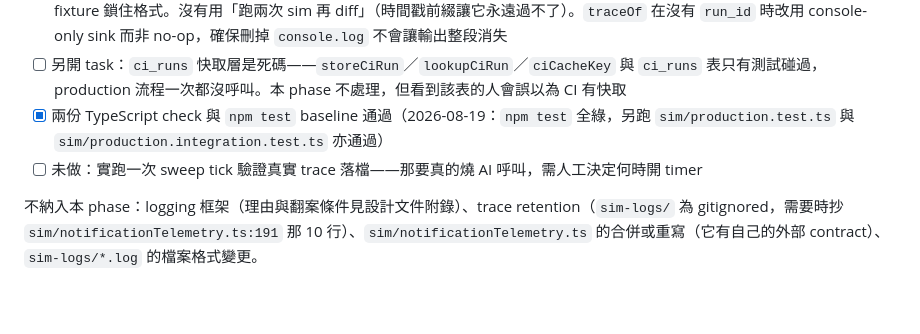
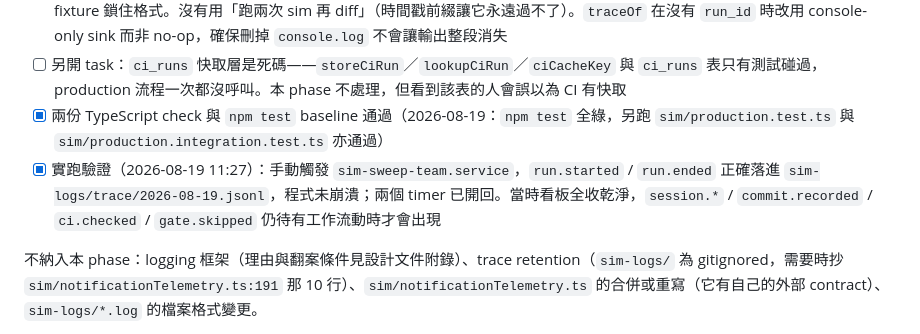
Before and after one commit to ChenHom/task-tracker, a Markdown page: docs/tasks/current.md, the part around the change. Drawn GitHub-style; blank space fills up the shorter version.

```diff
--- a/docs/tasks/current.md
+++ b/docs/tasks/current.md
@@ -423,7 +423,7 @@ gate 取不到 cookie 就 `略過一般 session` —— 整個 owner 巡檢直
 - [x] 階段 4（2026-08-19 完成）：`sim/run.ts` 刪掉 8 處與 trace 重複的 `console.log`，改由 `formatTraceRecord` 產生。**「逐字相同」做不到**——單一無 switch 的函式產不出 14 套模板；實際契約是 `detail` 逐字保留、前綴換成 `event` + 上下文，6 筆 fixture 鎖住格式。沒有用「跑兩次 sim 再 diff」（時間戳前綴讓它永遠過不了）。`traceOf` 在沒有 `run_id` 時改用 console-only sink 而非 no-op，確保刪掉 `console.log` 不會讓輸出整段消失
 - [ ] 另開 task：`ci_runs` 快取層是死碼——`storeCiRun`／`lookupCiRun`／`ciCacheKey` 與 `ci_runs` 表只有測試碰過，production 流程一次都沒呼叫。本 phase 不處理，但看到該表的人會誤以為 CI 有快取
 - [x] 兩份 TypeScript check 與 `npm test` baseline 通過（2026-08-19：`npm test` 全綠，另跑 `sim/production.test.ts` 與 `sim/production.integration.test.ts` 亦通過）
-- [ ] 未做：實跑一次 sweep tick 驗證真實 trace 落檔——那要真的燒 AI 呼叫，需人工決定何時開 timer
+- [x] 實跑驗證（2026-08-19 11:27）：手動觸發 `sim-sweep-team.service`，`run.started` / `run.ended` 正確落進 `sim-logs/trace/2026-08-19.jsonl`，程式未崩潰；兩個 timer 已開回。當時看板全收乾淨，`session.*` / `commit.recorded` / `ci.checked` / `gate.skipped` 仍待有工作流動時才會出現
 
 不納入本 phase：logging 框架（理由與翻案條件見設計文件附錄）、trace retention（`sim-logs/` 為 gitignored，需要時抄 `sim/notificationTelemetry.ts:191` 那 10 行）、`sim/notificationTelemetry.ts` 的合併或重寫（它有自己的外部 contract）、`sim-logs/*.log` 的檔案格式變更。
 
```
Also changed, not shown: docs/sim-trace.md (+4 -2 lines).
